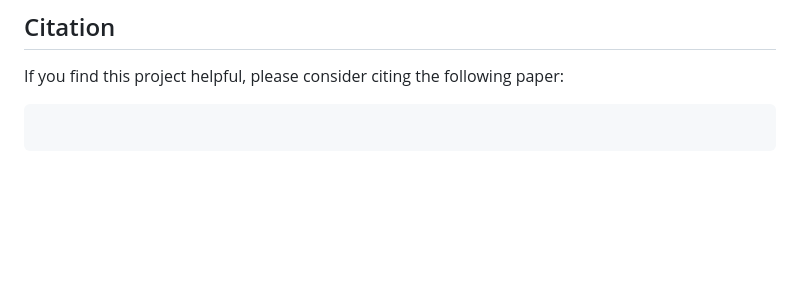
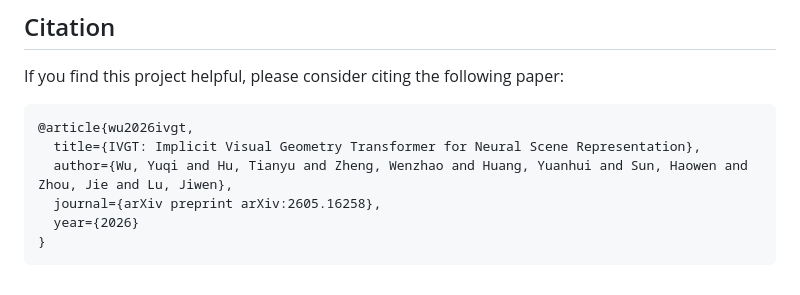
Before and after one commit to wzzheng/IVGT, a Markdown page: README.md, the part around the change. GitHub-like rendering; blank space fills up the shorter version.

````diff
--- a/README.md
+++ b/README.md
@@ -150,5 +150,10 @@ We will release the code soon.
 
 If you find this project helpful, please consider citing the following paper:
 ```bibtex
-
+@article{wu2026ivgt,
+  title={IVGT: Implicit Visual Geometry Transformer for Neural Scene Representation},
+  author={Wu, Yuqi and Hu, Tianyu and Zheng, Wenzhao and Huang, Yuanhui and Sun, Haowen and Zhou, Jie and Lu, Jiwen},
+  journal={arXiv preprint arXiv:2605.16258},
+  year={2026}
+}
 ```
````
